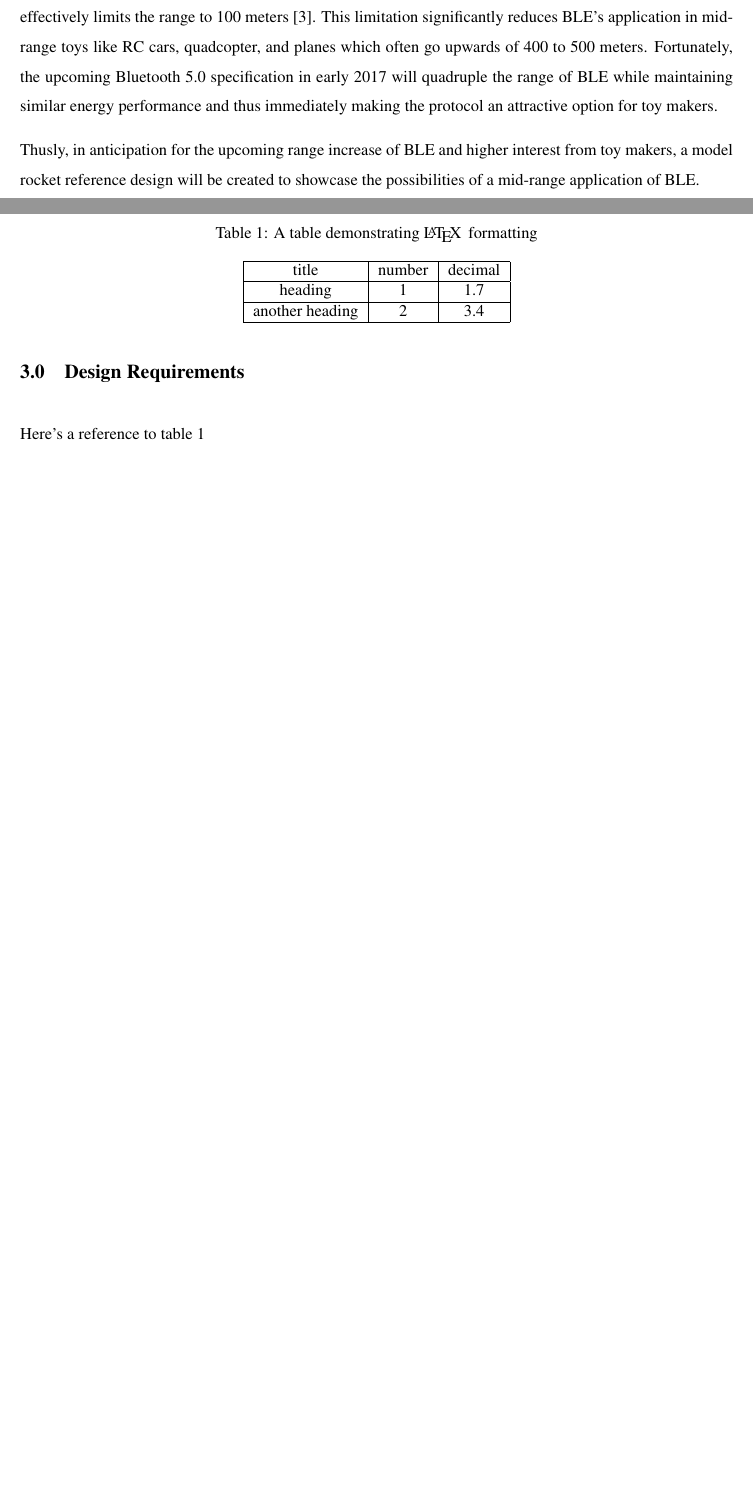
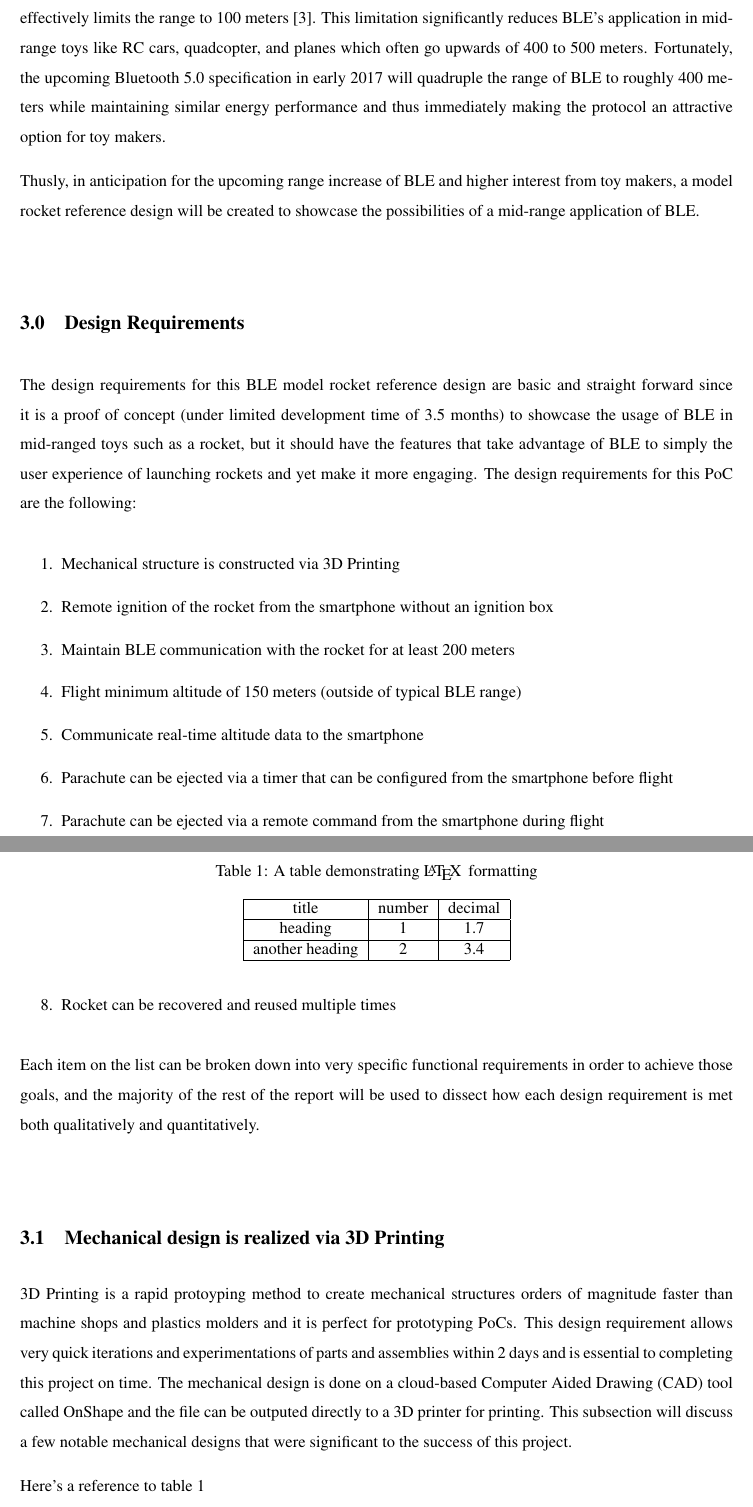
Before and after one commit to nanoengineer/UWWorkTermReport, a LaTeX document (src/report3b.tex): two parts of pages 17 and 18 of 25 before the commit and two parts of pages 19 and 20 of 28 after it, joined at a grey line, cut so that both start at the same text, the shorter picture padded with empty space. Compiled offline with pdfLaTeX.

Commit message:
Start of design requirements

```diff
--- a/src/report3b.tex
+++ b/src/report3b.tex
@@ -303,10 +316,32 @@
 
 \subsection{Bluetooth Low Energy}
-	Bluetooth Low Energy (BLE) is a short range , ultra-low power, 2.4 GHz wireless communication protocol that has seen its rise to dominance thanks to the fast adoption of all major smartphone makers like Apple and Samsung, because of BLE's ability to extend the battery life of mobile devices with its ulta-low power consumption \cite{k_townsend_ble}. Its widespread adoptance with smartphone makers makes it espeically popular for ``smart" gadgets - consumer hardware products that can communicate with and be accessed from a smartphone. Notable examples include activity trackers like Fitbit, thermostats like Nest, and lightbulbs like Philips Hue. Because the protocol is highly standardized and designed to be low-cost and low-complexity, it makes it very easy for hardware developers to implement this protocol and very easy for consumers to use the product via a simple user interface on the smartphone. However, one major limitation to BLE is its range. Usually BLE devices are designed to operate within 50 meters of the user in order to extend battery life by operating the radio at very low power. In addtition, there is limitation in place from the Bluetooth Special Interest Group (SIG), who standardizes the specification for the BLE protocol, on the maximum radio broadcast powe which effectively limits the range to 100 meters \cite{k_townsend_ble}. This limitation significantly reduces BLE's application in mid-range toys like RC cars, quadcopter, and planes which often go upwards of 400 to 500 meters. Fortunately, the upcoming Bluetooth 5.0 specification in early 2017 will quadruple the range of BLE while maintaining similar energy performance and thus immediately making the protocol an attractive option for toy makers.
+	Bluetooth Low Energy (BLE) is a short range , ultra-low power, 2.4 GHz wireless communication protocol that has seen its rise to dominance thanks to the fast adoption of all major smartphone makers like Apple and Samsung, because of BLE's ability to extend the battery life of mobile devices with its ulta-low power consumption \cite{k_townsend_ble}. Its widespread adoptance with smartphone makers makes it espeically popular for ``smart" gadgets - consumer hardware products that can communicate with and be accessed from a smartphone. Notable examples include activity trackers like Fitbit, thermostats like Nest, and lightbulbs like Philips Hue. Because the protocol is highly standardized and designed to be low-cost and low-complexity, it makes it very easy for hardware developers to implement this protocol and very easy for consumers to use the product via a simple user interface on the smartphone. However, one major limitation to BLE is its range. Usually BLE devices are designed to operate within 50 meters of the user in order to extend battery life by operating the radio at very low power. In addtition, there is limitation in place from the Bluetooth Special Interest Group (SIG), who standardizes the specification for the BLE protocol, on the maximum radio broadcast powe which effectively limits the range to 100 meters \cite{k_townsend_ble}. This limitation significantly reduces BLE's application in mid-range toys like RC cars, quadcopter, and planes which often go upwards of 400 to 500 meters. Fortunately, the upcoming Bluetooth 5.0 specification in early 2017 will quadruple the range of BLE to roughly 400 meters while maintaining similar energy performance and thus immediately making the protocol an attractive option for toy makers.
 
 	Thusly, in anticipation for the upcoming range increase of BLE and higher interest from toy makers, a model rocket reference design will be created to showcase the possibilities of a mid-range application of BLE.
 
 \section{Design Requirements}
+
+	The design requirements for this BLE model rocket reference design are basic and straight forward since it is a proof of concept (under limited development time of 3.5 months) to showcase the usage of BLE in mid-ranged toys such as a rocket, but it should have the features that take advantage of BLE to simply the user experience of launching rockets and yet make it more engaging. The design requirements for this PoC are the following:
+
+	\begin{enumerate}
+	\item Mechanical structure is constructed via 3D Printing
+  \item Remote ignition of the rocket from the smartphone without an ignition box
+	\item Maintain BLE communication with the rocket for at least 200 meters
+	\item Flight minimum altitude of 150 meters (outside of typical BLE range)
+	\item Communicate real-time altitude data to the smartphone
+	\item Parachute can be ejected via a timer that can be configured from the smartphone before flight
+	\item Parachute can be ejected via a remote command from the smartphone during flight
+	\item Rocket can be recovered and reused multiple times
+	\end{enumerate}
+
+	Each item on the list can be broken down into very specific functional requirements in order to achieve those goals, and the majority of the rest of the report will be used to dissect how each design requirement is met both qualitatively and quantitatively.
+
+	\subsection{Mechanical design is realized via 3D Printing}
+	3D Printing is a rapid protoyping method to create mechanical structures orders of magnitude faster than machine shops and plastics molders and it is perfect for prototyping PoCs. This design requirement allows very quick iterations and experimentations of parts and assemblies within 2 days and is essential to completing this project on time. The mechanical design is done on a cloud-based Computer Aided Drawing (CAD) tool called OnShape and the file can be outputed directly to a 3D printer for printing. This subsection will discuss a few notable mechanical designs that were significant to the success of this project.
+
+
+
+
 
 
 
```
Also changed, not shown: src/images/igniter.png (added), src/report3b.pdf, src/report3b.tex (25 more changed lines).
